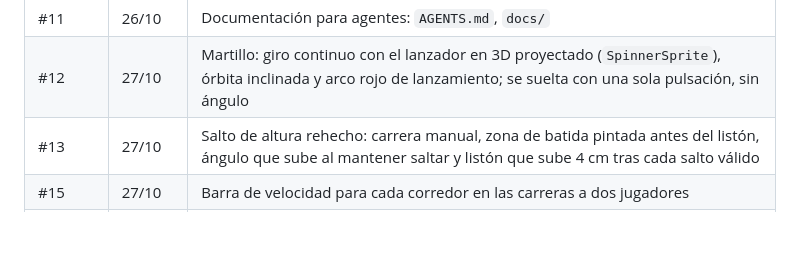
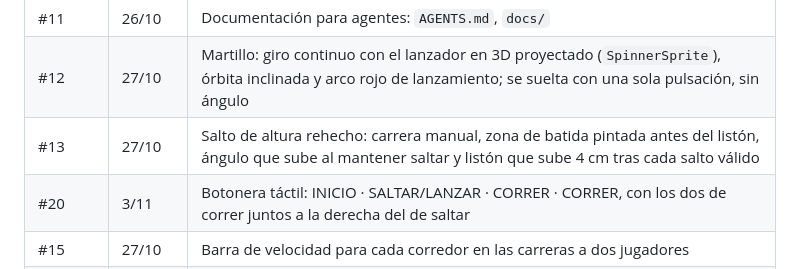
Before and after one commit to luqq/prankandfield, a Markdown page: docs/decisiones.md, the part around the change. Drawn GitHub-style; blank space fills up the shorter version.

Commit message:
Note PR #20 in the decisions log
Co-Authored-By: Claude Fable 5.1 <noreply@anthropic.com>
Claude-Session: https://claude.ai/code/session_012zmwvQBAE4xSmzZ1GsXqmY

```diff
--- a/docs/decisiones.md
+++ b/docs/decisiones.md
@@ -44,6 +44,7 @@ Registro de lo que se decidió y por qué, para no volver a discutirlo. Fechas d
 | #11 | 26/10 | Documentación para agentes: `AGENTS.md`, `docs/` |
 | #12 | 27/10 | Martillo: giro continuo con el lanzador en 3D proyectado (`SpinnerSprite`), órbita inclinada y arco rojo de lanzamiento; se suelta con una sola pulsación, sin ángulo |
 | #13 | 27/10 | Salto de altura rehecho: carrera manual, zona de batida pintada antes del listón, ángulo que sube al mantener saltar y listón que sube 4 cm tras cada salto válido |
+| #20 | 3/11 | Botonera táctil: INICIO · SALTAR/LANZAR · CORRER · CORRER, con los dos de correr juntos a la derecha del de saltar |
 | #15 | 27/10 | Barra de velocidad para cada corredor en las carreras a dos jugadores |
 | Hyper Sports | 27/10 - 3/11 | Modo Hyper Sports en el título con sus seis pruebas, textos en los 4 idiomas, sonidos, tests y calibrado; desde el 3/11 también online (el creador de la sala elige el juego). Sustituye al borrador #16 |
 
```
